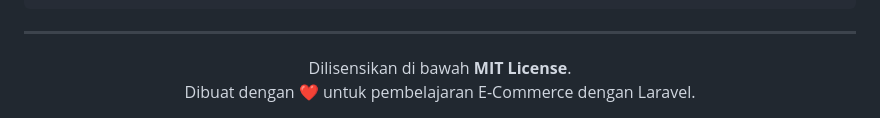
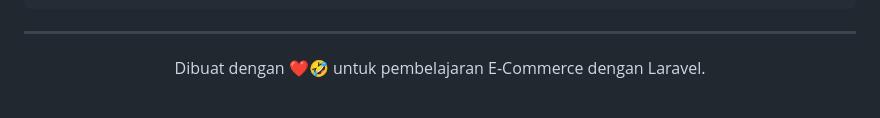
Before and after one commit to Rizkan25/Simple-E-Commerce-Platform, a Markdown page: README.md, the part around one of its changes. Drawn GitHub-style.

Commit message:
docs: refactor README formatting and update footer content

```diff
--- a/README.md
+++ b/README.md
@@ -172,6 +181,5 @@ MAIL_FROM_NAME="SimpleShop"
 ---
 
 <div align="center">
-  Dilisensikan di bawah <strong>MIT License</strong>. <br>
-  Dibuat dengan ❤️ untuk pembelajaran E-Commerce dengan Laravel.
+  Dibuat dengan ❤️🤣 untuk pembelajaran E-Commerce dengan Laravel.
 </div>
```
Also changed, not shown: other parts of README.md (+28 -19 lines).
